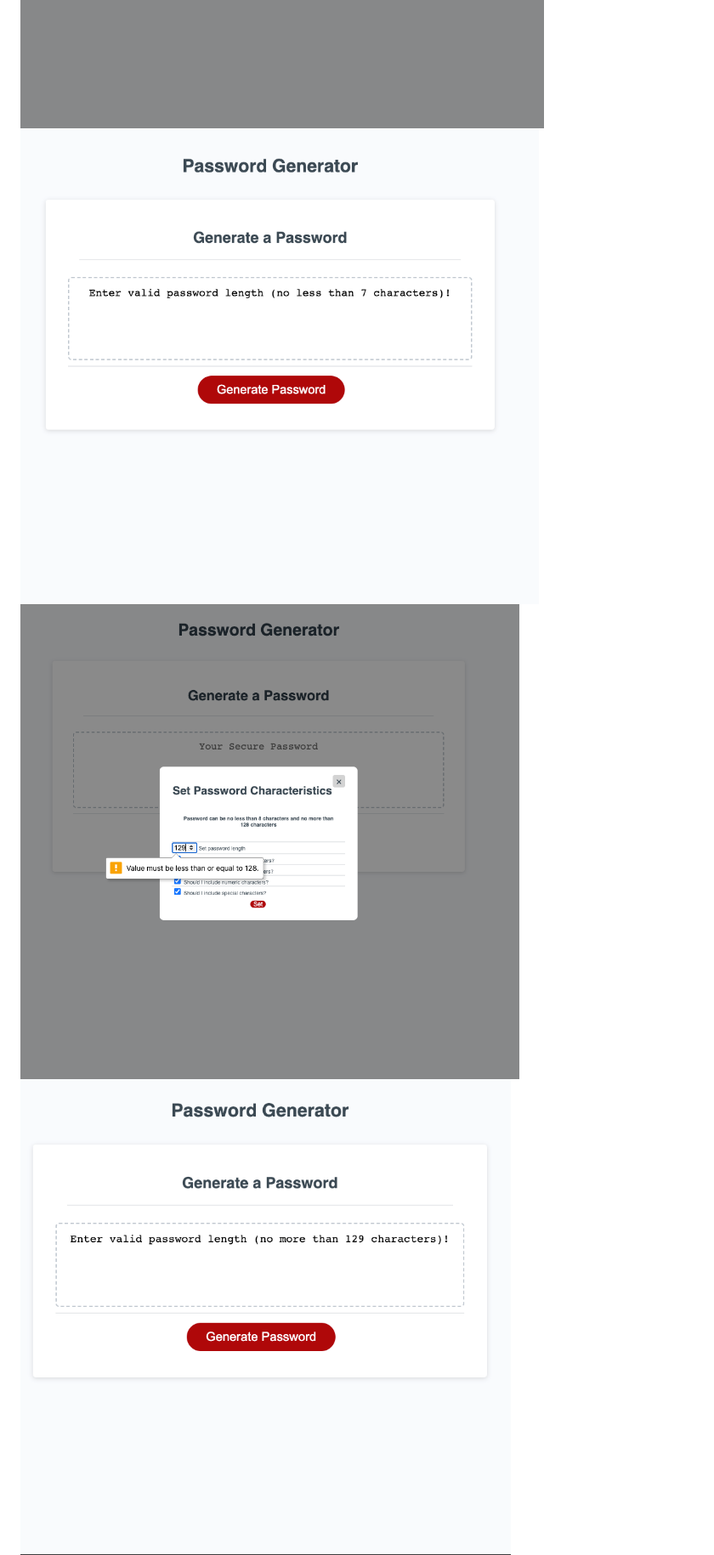
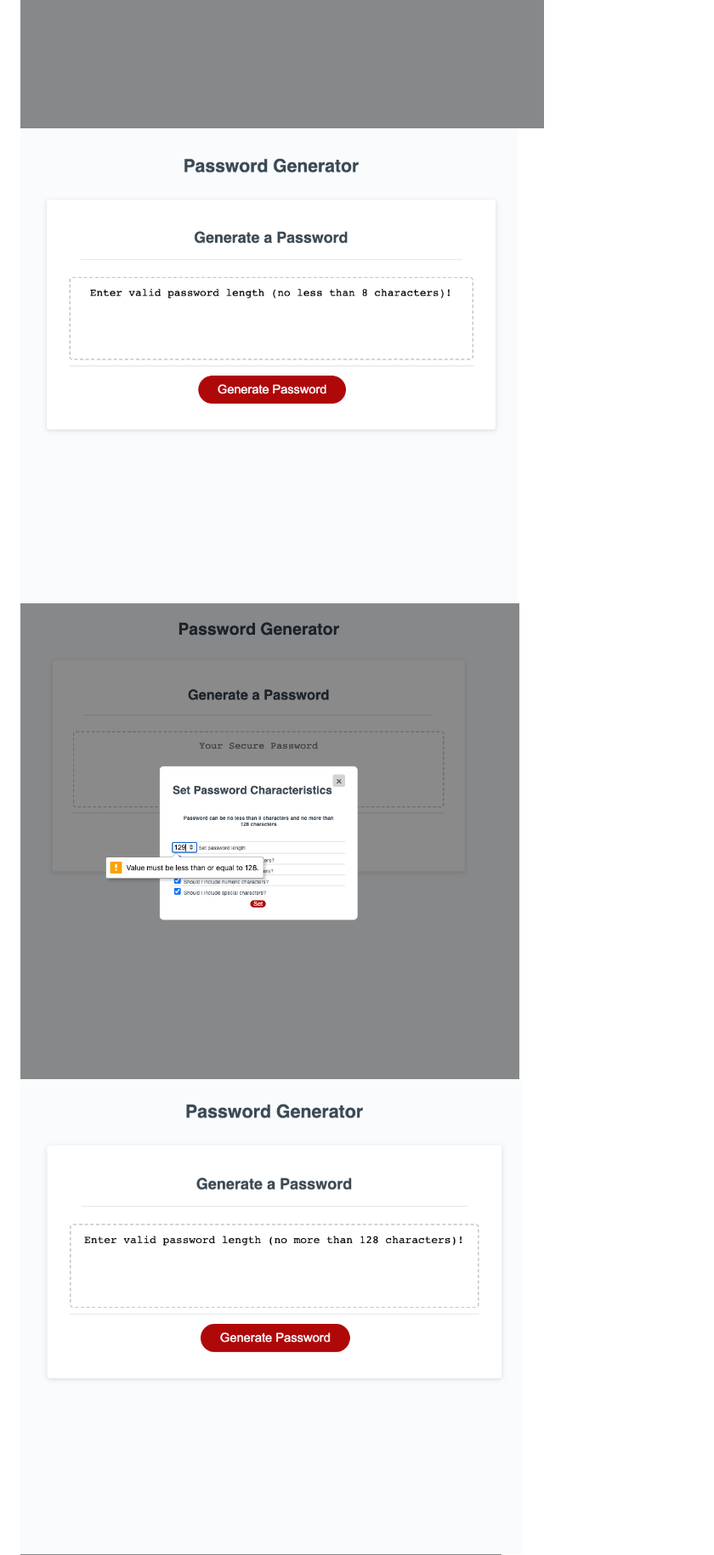
Before and after one commit to Jae-as/week3-challenge, a Markdown page: README.md, the part around the change. Shown: that part at 85% size. GitHub-like rendering; pictures changed too: assets/images/screenshot7.png, assets/images/screenshot8.png, assets/images/screenshot9.png (deleted).

Commit message:
quality checks, updated text in validation message and supporting pictures

```diff
--- a/README.md
+++ b/README.md
@@ -32,9 +32,9 @@ The following images show the web application's appearance and functionality:
 ![Image of landing page](./assets/images/03-javascript-homework-demo.png)
 ![Image of prompts](./assets/images/screenshot1.png)
 ![Image of min validation](./assets/images/screenshot2.png)
+![Image of min validation](./assets/images/screenshot7.png)
+![Image of max validation](./assets/images/screenshot3.png)
 ![Image of min validation](./assets/images/screenshot8.png)
-![Image of max validation](./assets/images/screenshot3.png)
-![Image of min validation](./assets/images/screenshot9.png)
 ![Image of select at least one character type before submit](./assets/images/screenshot6.png)
 ![Image of select at least one character type after submit](./assets/images/screenshot4.png)
 ![Image of password generated](./assets/images/screenshot5.png)
```
Also changed, not shown: 2 other files.
